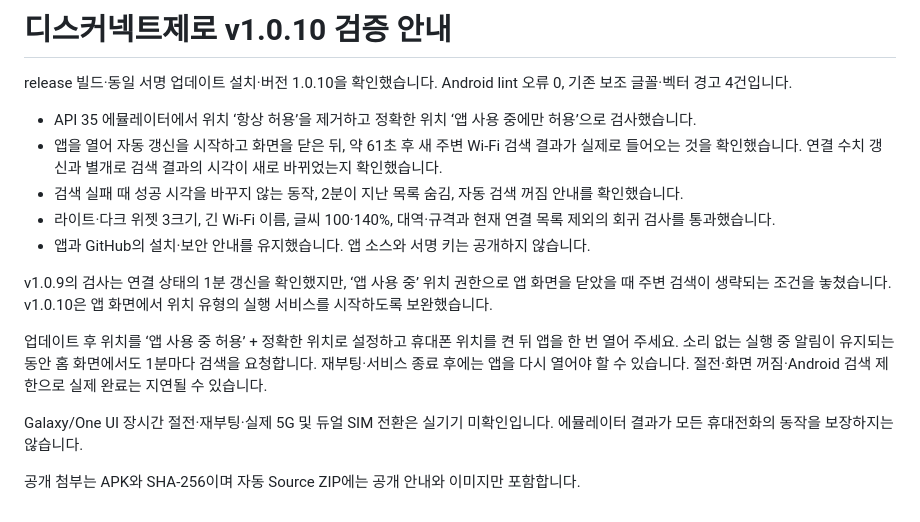
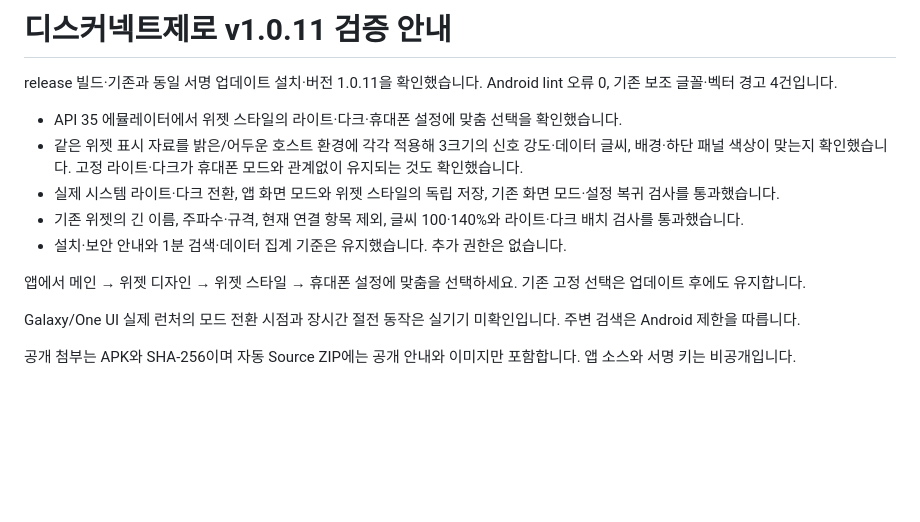
Before and after one commit to ZERO-hms/disconnect-zero, a Markdown page: VALIDATION.md, the part around the change. GitHub-like rendering; blank space fills up the shorter version.

```diff
--- a/VALIDATION.md
+++ b/VALIDATION.md
@@ -1,17 +1,15 @@
-# 디스커넥트제로 v1.0.10 검증 안내
+# 디스커넥트제로 v1.0.11 검증 안내
 
-release 빌드·동일 서명 업데이트 설치·버전 1.0.10을 확인했습니다. Android lint 오류 0, 기존 보조 글꼴·벡터 경고 4건입니다.
+release 빌드·기존과 동일 서명 업데이트 설치·버전 1.0.11을 확인했습니다. Android lint 오류 0, 기존 보조 글꼴·벡터 경고 4건입니다.
 
-- API 35 에뮬레이터에서 위치 ‘항상 허용’을 제거하고 정확한 위치 ‘앱 사용 중에만 허용’으로 검사했습니다.
-- 앱을 열어 자동 갱신을 시작하고 화면을 닫은 뒤, 약 61초 후 새 주변 Wi-Fi 검색 결과가 실제로 들어오는 것을 확인했습니다. 연결 수치 갱신과 별개로 검색 결과의 시각이 새로 바뀌었는지 확인했습니다.
-- 검색 실패 때 성공 시각을 바꾸지 않는 동작, 2분이 지난 목록 숨김, 자동 검색 꺼짐 안내를 확인했습니다.
-- 라이트·다크 위젯 3크기, 긴 Wi-Fi 이름, 글씨 100·140%, 대역·규격과 현재 연결 목록 제외의 회귀 검사를 통과했습니다.
-- 앱과 GitHub의 설치·보안 안내를 유지했습니다. 앱 소스와 서명 키는 공개하지 않습니다.
+- API 35 에뮬레이터에서 위젯 스타일의 라이트·다크·휴대폰 설정에 맞춤 선택을 확인했습니다.
+- 같은 위젯 표시 자료를 밝은/어두운 호스트 환경에 각각 적용해 3크기의 신호 강도·데이터 글씨, 배경·하단 패널 색상이 맞는지 확인했습니다. 고정 라이트·다크가 휴대폰 모드와 관계없이 유지되는 것도 확인했습니다.
+- 실제 시스템 라이트·다크 전환, 앱 화면 모드와 위젯 스타일의 독립 저장, 기존 화면 모드·설정 복귀 검사를 통과했습니다.
+- 기존 위젯의 긴 이름, 주파수·규격, 현재 연결 항목 제외, 글씨 100·140%와 라이트·다크 배치 검사를 통과했습니다.
+- 설치·보안 안내와 1분 검색·데이터 집계 기준은 유지했습니다. 추가 권한은 없습니다.
 
-v1.0.9의 검사는 연결 상태의 1분 갱신을 확인했지만, ‘앱 사용 중’ 위치 권한으로 앱 화면을 닫았을 때 주변 검색이 생략되는 조건을 놓쳤습니다. v1.0.10은 앱 화면에서 위치 유형의 실행 서비스를 시작하도록 보완했습니다.
+앱에서 메인 → 위젯 디자인 → 위젯 스타일 → 휴대폰 설정에 맞춤을 선택하세요. 기존 고정 선택은 업데이트 후에도 유지합니다.
 
-업데이트 후 위치를 ‘앱 사용 중 허용’ + 정확한 위치로 설정하고 휴대폰 위치를 켠 뒤 앱을 한 번 열어 주세요. 소리 없는 실행 중 알림이 유지되는 동안 홈 화면에서도 1분마다 검색을 요청합니다. 재부팅·서비스 종료 후에는 앱을 다시 열어야 할 수 있습니다. 절전·화면 꺼짐·Android 검색 제한으로 실제 완료는 지연될 수 있습니다.
+Galaxy/One UI 실제 런처의 모드 전환 시점과 장시간 절전 동작은 실기기 미확인입니다. 주변 검색은 Android 제한을 따릅니다.
 
-Galaxy/One UI 장시간 절전·재부팅·실제 5G 및 듀얼 SIM 전환은 실기기 미확인입니다. 에뮬레이터 결과가 모든 휴대전화의 동작을 보장하지는 않습니다.
-
-공개 첨부는 APK와 SHA-256이며 자동 Source ZIP에는 공개 안내와 이미지만 포함합니다.
+공개 첨부는 APK와 SHA-256이며 자동 Source ZIP에는 공개 안내와 이미지만 포함합니다. 앱 소스와 서명 키는 비공개입니다.
```
Also changed, not shown: README.md (+13 -13 lines), main-screen.png.
